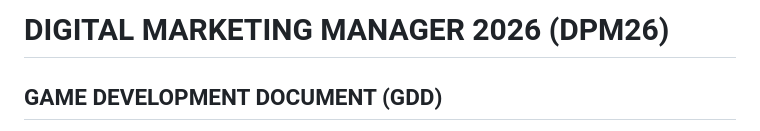
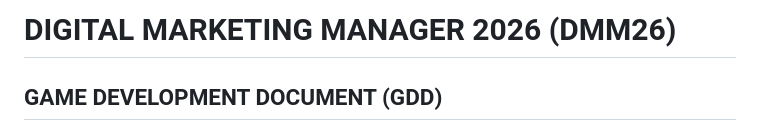
Before and after one commit to cihanturker-ux/digital-marketing-manager-2026, a Markdown page: README.md, the part around the change. GitHub-like rendering.

```diff
--- a/README.md
+++ b/README.md
@@ -1,4 +1,4 @@
-# DIGITAL MARKETING MANAGER 2026 (DPM26)
+# DIGITAL MARKETING MANAGER 2026 (DMM26)
 ## GAME DEVELOPMENT DOCUMENT (GDD)
 **Versiyon:** 1.0
 **Tür:** Yönetim Simülasyonu / İş Stratejisi
```
